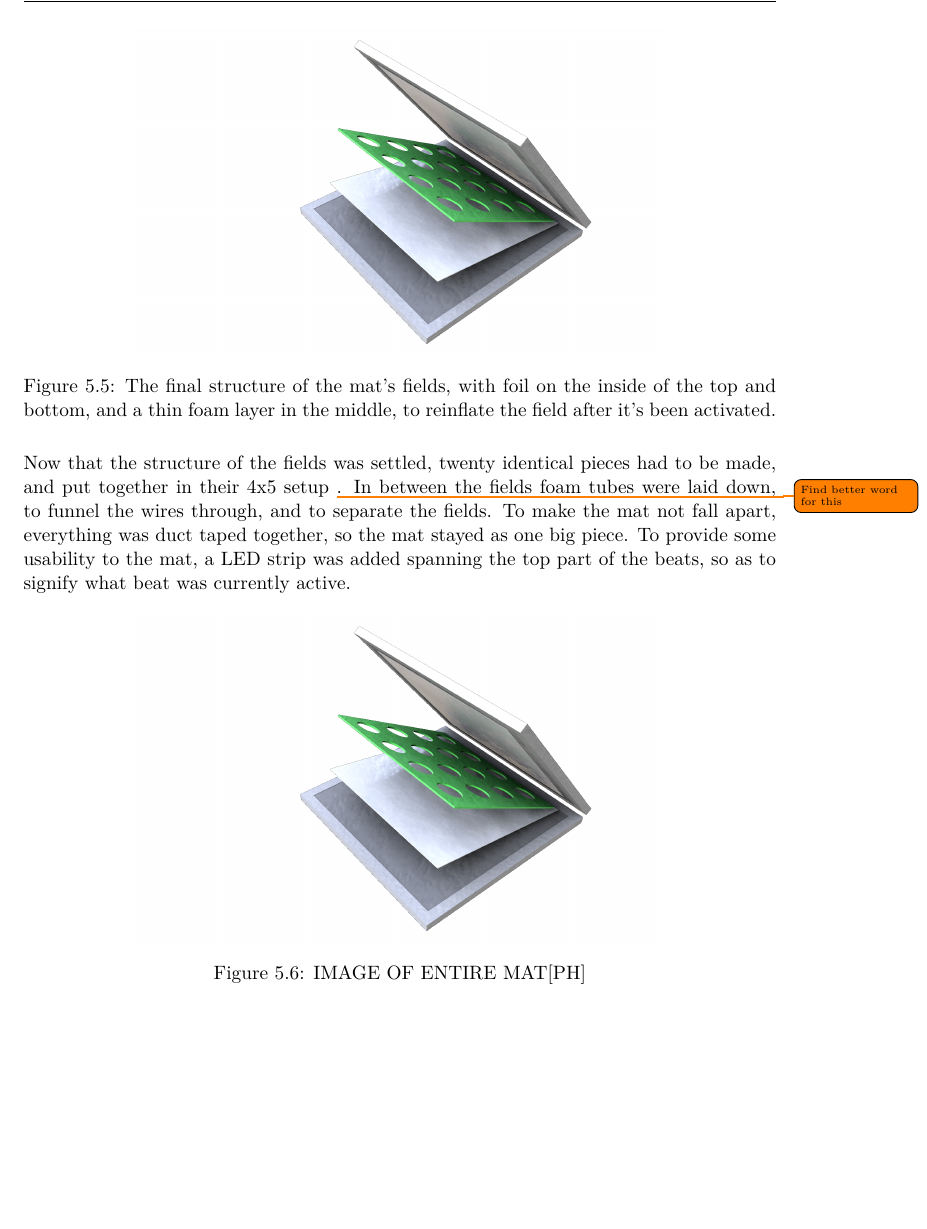
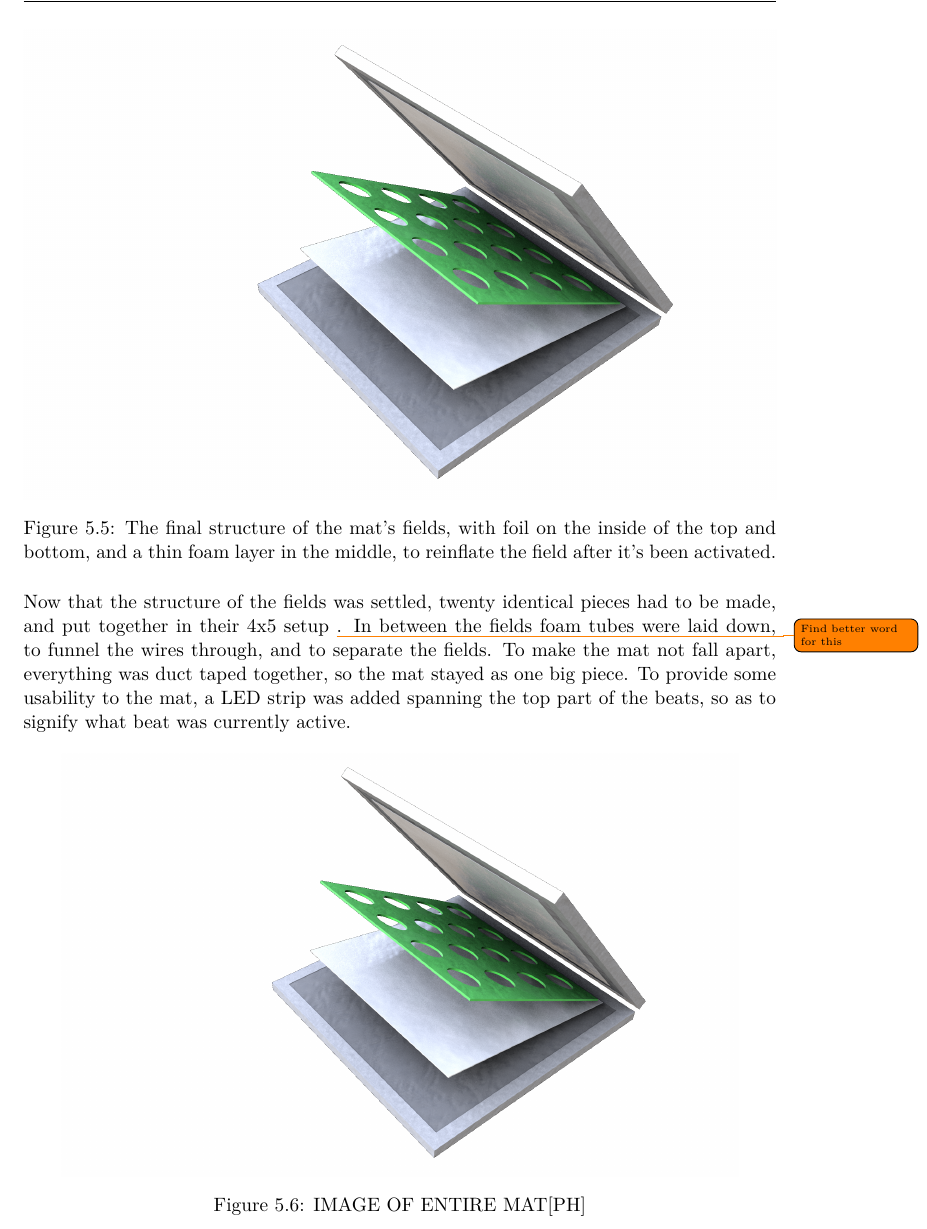
Before and after one commit to totalfreak/medialogyp4, a LaTeX thesis (Main.tex, which reads include/Implemention.tex): part of page 43 of 58 before the commit and part of page 43 of 59 after it, cut so that both start at the same text, the shorter picture padded with empty space. Compiled offline with pdfLaTeX.

Commit message:
Fixed field image size

```diff
--- a/include/Implemention.tex
+++ b/include/Implemention.tex
@@ -123,7 +123,7 @@ In order to conceal wires and micro controllers and to construct an easy way of
 
 	\begin{figure}[H]
 		\centering
-		\includegraphics[width=0.7\linewidth]{figure/Implementation/Medialogyp4mat}
+		\includegraphics[width=1\linewidth]{figure/Implementation/Medialogyp4mat}
 		\caption{The final structure of the mat's fields, with foil on the inside of the top and bottom, and a thin foam layer in the middle, to reinflate the field after it's been activated.}
 		\label{fig:finalField}
 	\end{figure}
@@ -131,7 +131,7 @@ In order to conceal wires and micro controllers and to construct an easy way of
 
 	\begin{figure}[H]
 		\centering
-		\includegraphics[width=0.7\linewidth]{figure/Implementation/Medialogyp4mat}
+		\includegraphics[width=0.9\linewidth]{figure/Implementation/Medialogyp4mat}
 		\caption{IMAGE OF ENTIRE MAT[PH]}
 		\label{fig:finalMat}
 	\end{figure}
```
